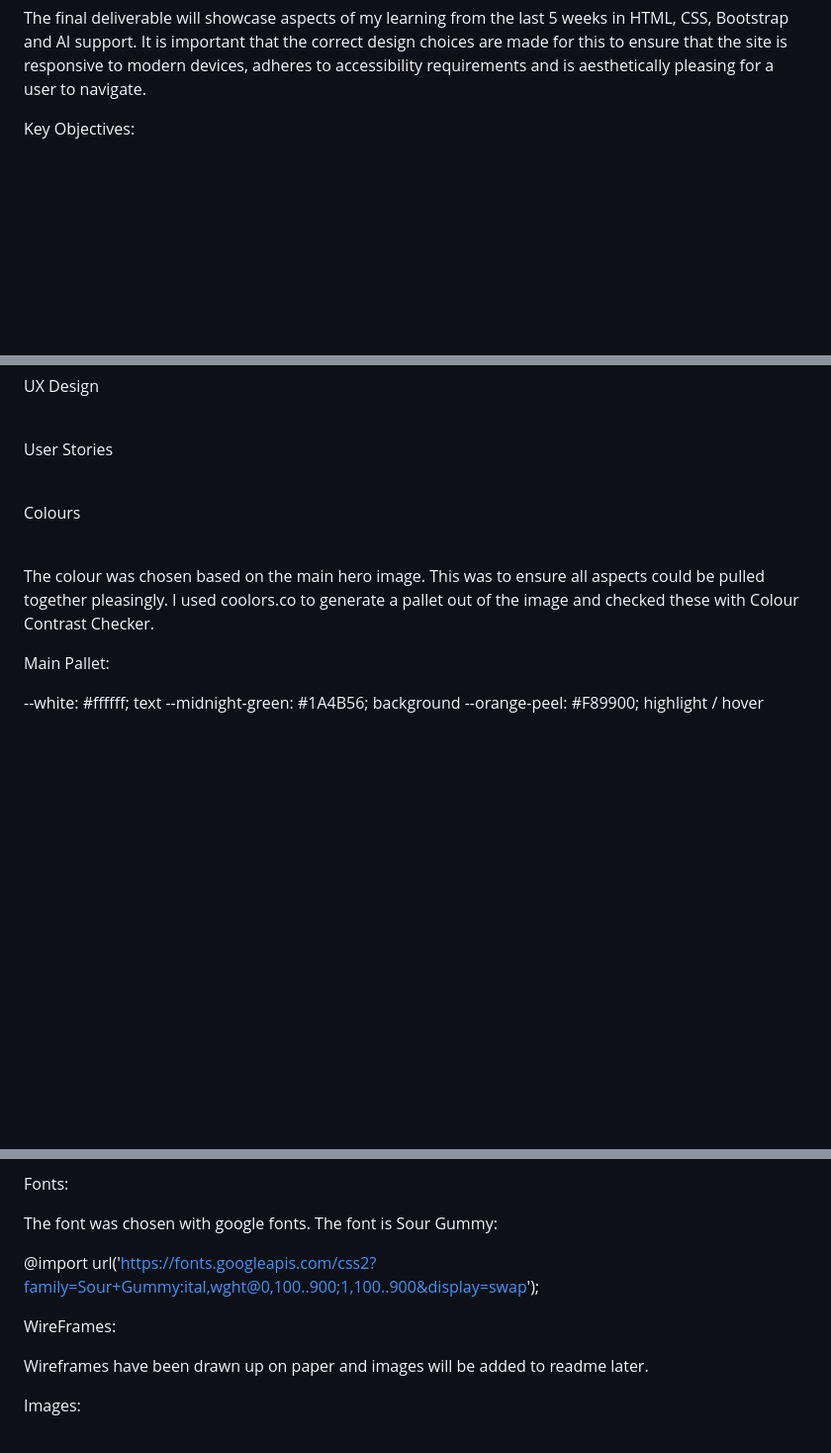
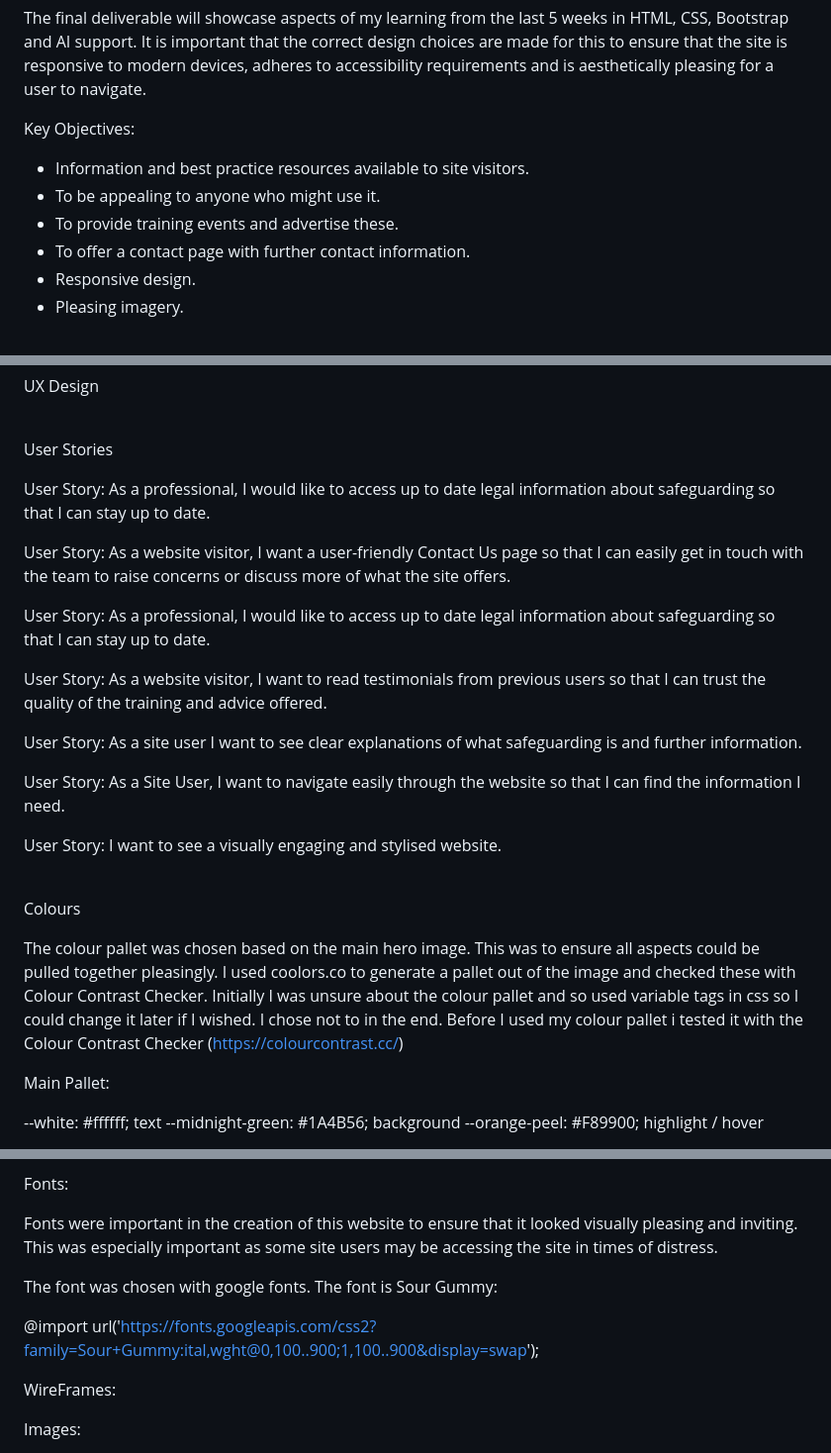
Before and after one commit to Mi-Py-1/Safeguarding, a Markdown page: README.md, 3 parts joined by grey strips. Shown: that part at 99% size. Rendered like a GitHub page; blank space fills up the shorter version.

```diff
--- a/README.md
+++ b/README.md
@@ -27,4 +29,10 @@ The Safeguarding Guide is a fictional organisation who's objective is to provide
 The final deliverable will showcase aspects of my learning from the last 5 weeks in HTML, CSS, Bootstrap and AI support. It is important that the correct design choices are made for this to ensure that the site is responsive to modern devices, adheres to accessibility requirements and is aesthetically pleasing for a user to navigate.
 
 Key Objectives:
+- Information and best practice resources available to site visitors.
+- To be appealing to anyone who might use it.
+- To provide training events and advertise these.
+- To offer a contact page with further contact information.
+- Responsive design.
+- Pleasing imagery.
 
@@ -37,13 +44,25 @@ UX Design
 
 User Stories
 
+User Story: As a professional, I would like to access up to date legal information about safeguarding so that I can stay up to date.
+
+User Story: As a website visitor, I want a user-friendly Contact Us page so that I can easily get in touch with the team to raise concerns or discuss more of what the site offers.
+
+User Story: As a professional, I would like to access up to date legal information about safeguarding so that I can stay up to date.
+
+User Story: As a website visitor, I want to read testimonials from previous users so that I can trust the quality of the training and advice offered.
+
+User Story: As a site user I want to see clear explanations of what safeguarding is and further information.
+
+User Story: As a Site User, I want to navigate easily through the website so that I can find the information I need.
+
+User Story: I want to see a visually engaging and stylised website.
+
 <br>
 
 Colours
 
-<br>
-
-The colour was chosen based on the main hero image. This was to ensure all aspects could be pulled together pleasingly. I used coolors.co to generate a pallet out of the image and checked these with Colour Contrast Checker.
+The colour pallet was chosen based on the main hero image. This was to ensure all aspects could be pulled together pleasingly. I used coolors.co to generate a pallet out of the image and checked these with Colour Contrast Checker. Initially I was unsure about the colour pallet and so used variable tags in css so I could change it later if I wished. I chose not to in the end. Before I used my colour pallet i tested it with the Colour Contrast Checker (https://colourcontrast.cc/)
 
 Main Pallet:
 
@@ -54,4 +75,6 @@ Main Pallet:
 Fonts:
+
+Fonts were important in the creation of this website to ensure that it looked visually pleasing and inviting. This was especially important as some site users may be accessing the site in times of distress.
 
 The font was chosen with google fonts. The font is Sour Gummy:
 
@@ -59,7 +82,7 @@ The font was chosen with google fonts. The font is Sour Gummy:
 
 WireFrames:
 
-Wireframes have been drawn up on paper and images will be added to readme later.
+
 
 Images:
 
```
Also changed, not shown: other parts of README.md (+12 -9 lines).
